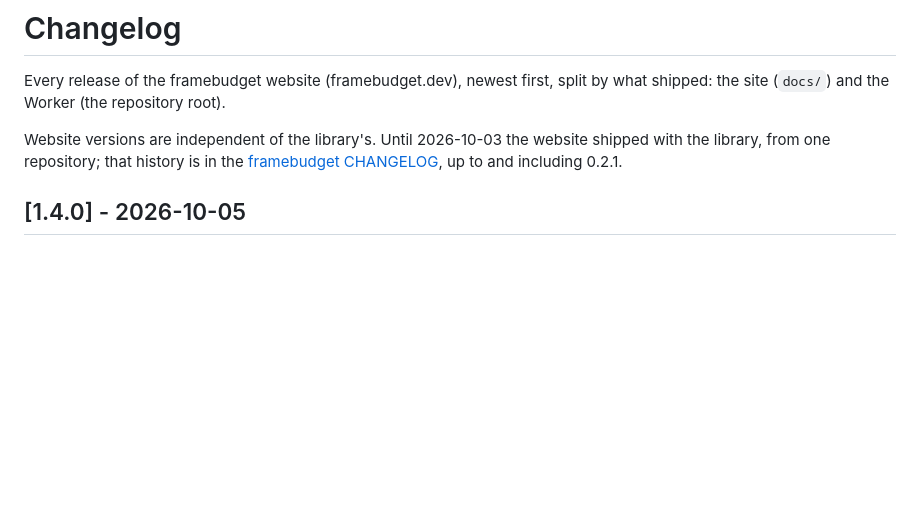
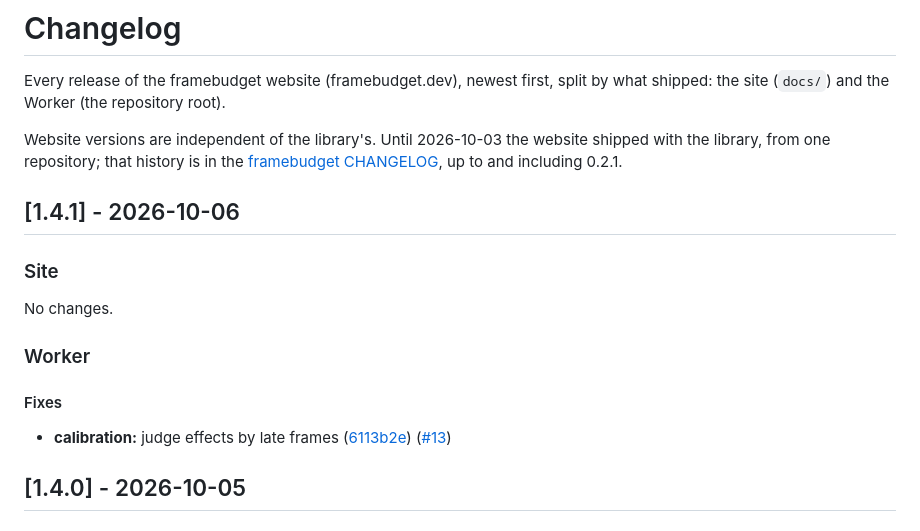
Before and after one commit to framebudget/website, a Markdown page: CHANGELOG.md, the part around the change. Drawn GitHub-style; blank space fills up the shorter version.

Commit message:
chore(release): v1.4.1
- prepend v1.4.1 to CHANGELOG.md

Co-Authored-By: Claude <noreply@anthropic.com>

```diff
--- a/CHANGELOG.md
+++ b/CHANGELOG.md
@@ -3,6 +3,18 @@
 Every release of the framebudget website (framebudget.dev), newest first, split by what shipped: the site (`docs/`) and the Worker (the repository root).
 
 Website versions are independent of the library's. Until 2026-10-03 the website shipped with the library, from one repository; that history is in the [framebudget CHANGELOG](https://github.com/framebudget/core/blob/main/CHANGELOG.md), up to and including 0.2.1.
+
+## [1.4.1] - 2026-10-06
+
+### Site
+
+No changes.
+
+### Worker
+
+#### Fixes
+
+- **calibration:** judge effects by late frames ([6113b2e](https://github.com/framebudget/website/commit/6113b2e32efa8e0b28748f46e2331938de23c491)) ([#13](https://github.com/framebudget/website/pull/13))
 
 ## [1.4.0] - 2026-10-05
 
```
